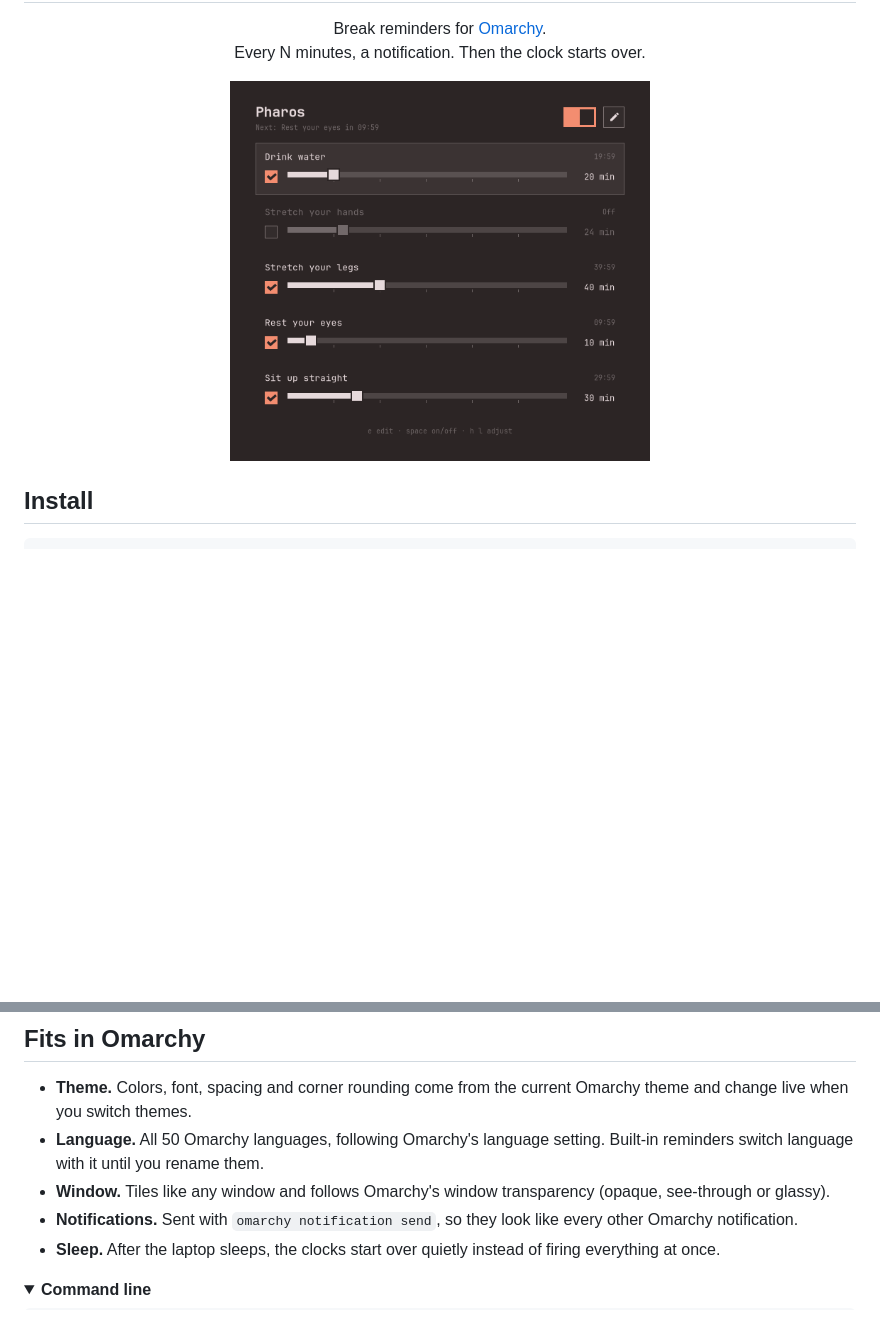
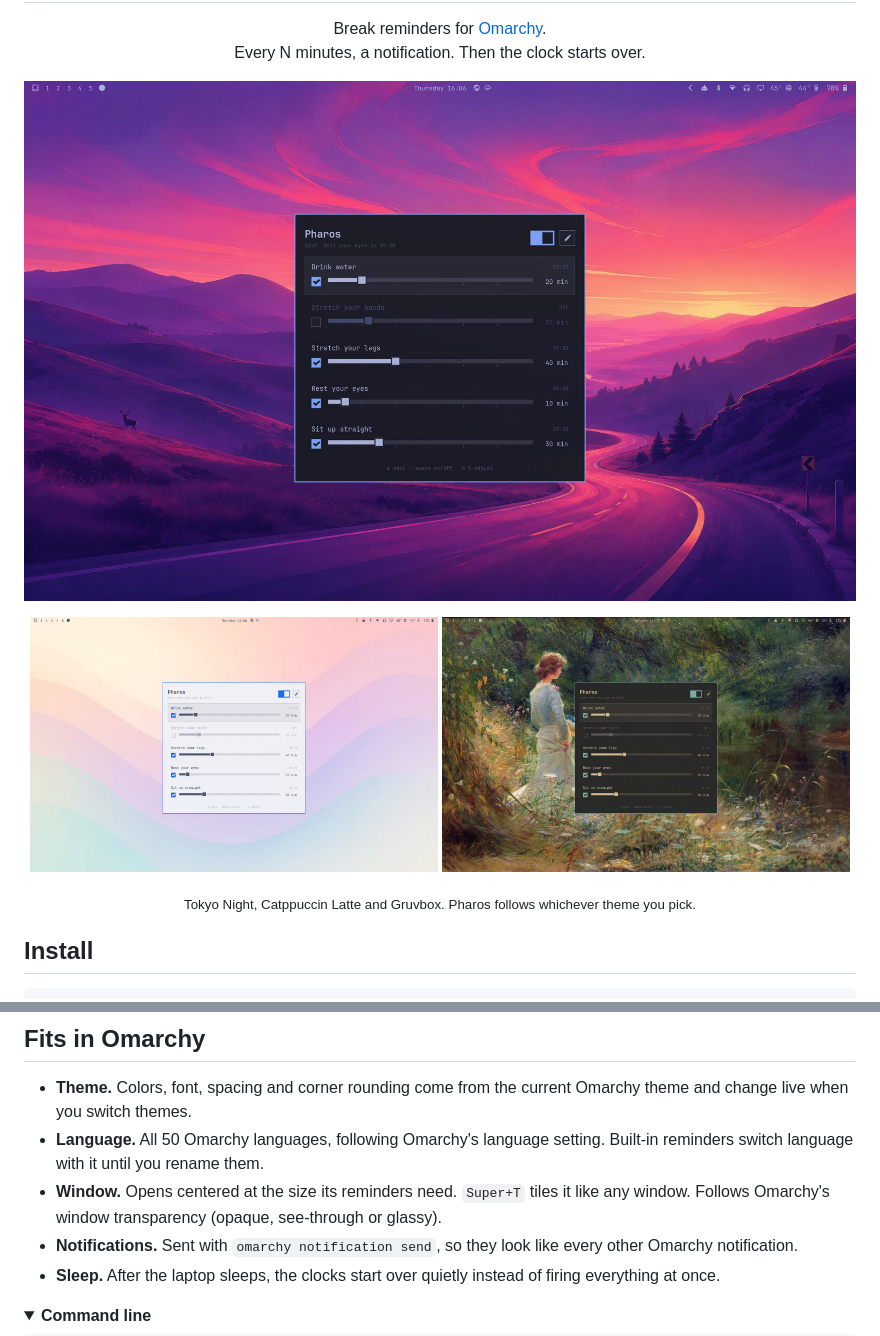
Before and after one commit to mauneven/pharos, a Markdown page: README.md, 2 parts joined by grey strips. Rendered like a GitHub page; pictures changed too: docs/catppuccin-latte.jpg (added), docs/gruvbox.jpg (added), docs/pharos.png (deleted); folded sections open; blank space fills up the shorter version.

```diff
--- a/README.md
+++ b/README.md
@@ -10,8 +10,15 @@
 </p>
 
 <p align="center">
-  <img src="docs/pharos.png" width="420" alt="Pharos with five reminders">
+  <img src="docs/tokyo-night.jpg" alt="Pharos on the Tokyo Night theme">
 </p>
+
+<p align="center">
+  <img src="docs/catppuccin-latte.jpg" width="49%" alt="Pharos on the Catppuccin Latte theme">
+  <img src="docs/gruvbox.jpg" width="49%" alt="Pharos on the Gruvbox theme">
+</p>
+
+<p align="center"><sub>Tokyo Night, Catppuccin Latte and Gruvbox. Pharos follows whichever theme you pick.</sub></p>
 
 ## Install
 
@@ -77,8 +84,9 @@ with the theme and font.
   Omarchy theme and change live when you switch themes.
 - **Language.** All 50 Omarchy languages, following Omarchy's language setting.
   Built-in reminders switch language with it until you rename them.
-- **Window.** Tiles like any window and follows Omarchy's window transparency
-  (opaque, see-through or glassy).
+- **Window.** Opens centered at the size its reminders need. `Super+T` tiles
+  it like any window. Follows Omarchy's window transparency (opaque,
+  see-through or glassy).
 - **Notifications.** Sent with `omarchy notification send`, so they look like
   every other Omarchy notification.
 - **Sleep.** After the laptop sleeps, the clocks start over quietly instead of
```
Also changed, not shown: 4 other files.
